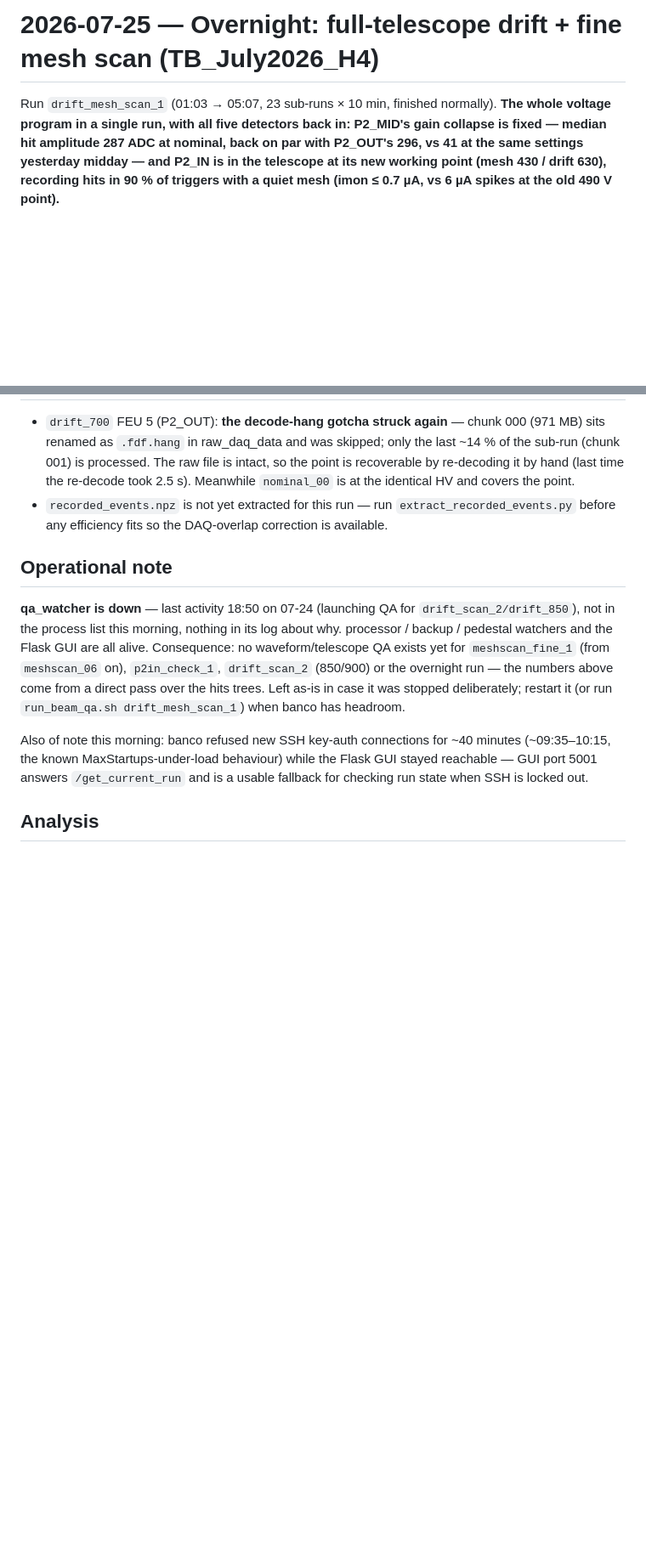
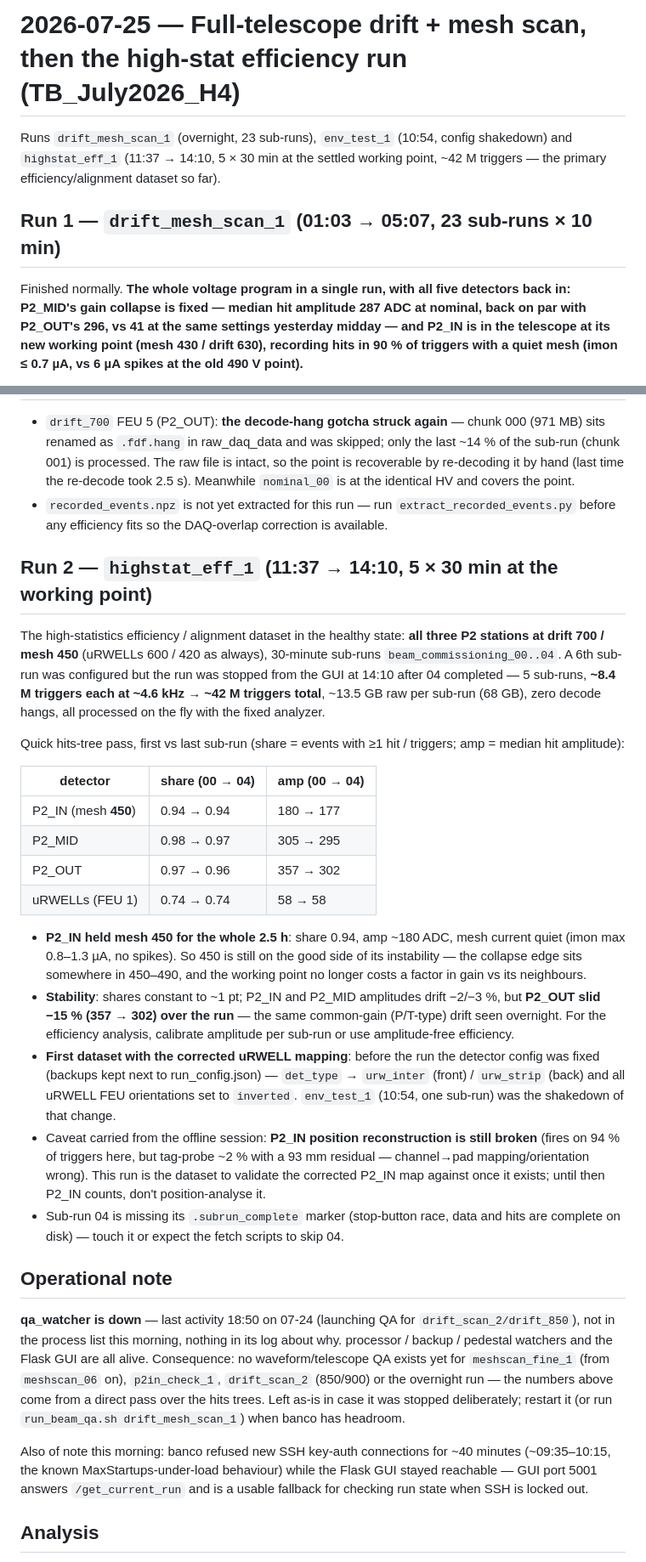
Before and after one commit to akallitss/P2_basket_analysis, a Markdown page: sps_beam_analysis/logbook/2026-07-25_full_telescope_drift_mesh_scan.md, 2 parts joined by grey strips. Shown at 85% size. Rendered like a GitHub page; blank space fills up the shorter version.

Commit message:
Logbook: highstat_eff_1 — 42M triggers at 700/450, P2_IN stable at mesh 450
Co-Authored-By: Claude Fable 5 <noreply@anthropic.com>

```diff
--- a/sps_beam_analysis/logbook/2026-07-25_full_telescope_drift_mesh_scan.md
+++ b/sps_beam_analysis/logbook/2026-07-25_full_telescope_drift_mesh_scan.md
@@ -1,7 +1,13 @@
-# 2026-07-25 — Overnight: full-telescope drift + fine mesh scan (TB_July2026_H4)
+# 2026-07-25 — Full-telescope drift + mesh scan, then the high-stat efficiency run (TB_July2026_H4)
 
-Run `drift_mesh_scan_1` (01:03 → 05:07, 23 sub-runs × 10 min, finished
-normally). **The whole voltage program in a single run, with all five detectors
+Runs `drift_mesh_scan_1` (overnight, 23 sub-runs), `env_test_1` (10:54, config
+shakedown) and `highstat_eff_1` (11:37 → 14:10, 5 × 30 min at the settled
+working point, ~42 M triggers — the primary efficiency/alignment dataset so
+far).
+
+## Run 1 — `drift_mesh_scan_1` (01:03 → 05:07, 23 sub-runs × 10 min)
+
+Finished normally. **The whole voltage program in a single run, with all five detectors
 back in: P2_MID's gain collapse is fixed — median hit amplitude 287 ADC at
 nominal, back on par with P2_OUT's 296, vs 41 at the same settings yesterday
 midday — and P2_IN is in the telescope at its new working point (mesh 430 /
@@ -57,6 +63,48 @@ on the fly with the **fixed** analyze_waveforms, ~2.8 M triggers per sub-run
   `extract_recorded_events.py` before any efficiency fits so the DAQ-overlap
   correction is available.
 
+## Run 2 — `highstat_eff_1` (11:37 → 14:10, 5 × 30 min at the working point)
+
+The high-statistics efficiency / alignment dataset in the healthy state: **all
+three P2 stations at drift 700 / mesh 450** (uRWELLs 600 / 420 as always),
+30-minute sub-runs `beam_commissioning_00..04`. A 6th sub-run was configured
+but the run was stopped from the GUI at 14:10 after 04 completed — 5 sub-runs,
+**~8.4 M triggers each at ~4.6 kHz → ~42 M triggers total**, ~13.5 GB raw per
+sub-run (68 GB), zero decode hangs, all processed on the fly with the fixed
+analyzer.
+
+Quick hits-tree pass, first vs last sub-run (share = events with ≥1 hit /
+triggers; amp = median hit amplitude):
+
+| detector | share (00 → 04) | amp (00 → 04) |
+|---|---|---|
+| P2_IN (mesh **450**) | 0.94 → 0.94 | 180 → 177 |
+| P2_MID | 0.98 → 0.97 | 305 → 295 |
+| P2_OUT | 0.97 → 0.96 | 357 → 302 |
+| uRWELLs (FEU 1) | 0.74 → 0.74 | 58 → 58 |
+
+- **P2_IN held mesh 450 for the whole 2.5 h**: share 0.94, amp ~180 ADC, mesh
+  current quiet (imon max 0.8–1.3 µA, no spikes). So 450 is still on the good
+  side of its instability — the collapse edge sits somewhere in 450–490, and
+  the working point no longer costs a factor in gain vs its neighbours.
+- **Stability**: shares constant to ~1 pt; P2_IN and P2_MID amplitudes drift
+  −2/−3 %, but **P2_OUT slid −15 % (357 → 302) over the run** — the same
+  common-gain (P/T-type) drift seen overnight. For the efficiency analysis,
+  calibrate amplitude per sub-run or use amplitude-free efficiency.
+- **First dataset with the corrected uRWELL mapping**: before the run the
+  detector config was fixed (backups kept next to run_config.json) —
+  `det_type` → `urw_inter` (front) / `urw_strip` (back) and all uRWELL FEU
+  orientations set to `inverted`. `env_test_1` (10:54, one sub-run) was the
+  shakedown of that change.
+- Caveat carried from the offline session: **P2_IN position reconstruction is
+  still broken** (fires on 94 % of triggers here, but tag-probe ~2 % with a
+  93 mm residual — channel→pad mapping/orientation wrong). This run is the
+  dataset to validate the corrected P2_IN map against once it exists; until
+  then P2_IN counts, don't position-analyse it.
+- Sub-run 04 is missing its `.subrun_complete` marker (stop-button race, data
+  and hits are complete on disk) — touch it or expect the fetch scripts to
+  skip 04.
+
 ## Operational note
 
 **qa_watcher is down** — last activity 18:50 on 07-24 (launching QA for
```
